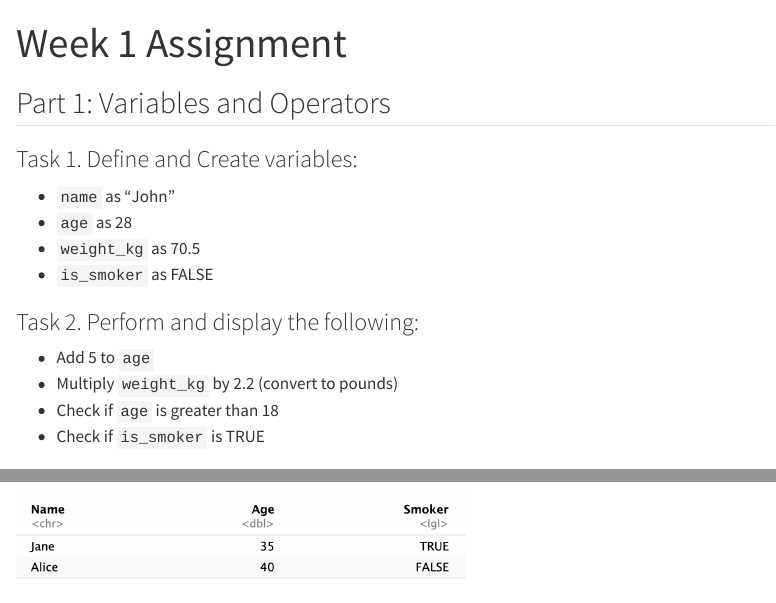
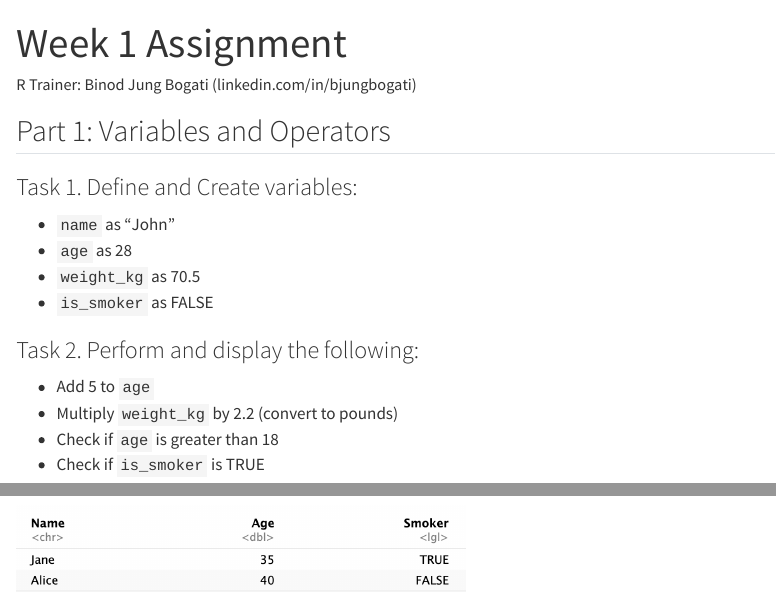
Before and after one commit to nm-training/Week1, a Quarto document (Week1_assignment.qmd): the page in a window 1100 px wide, from its top, and a second part further down, joined at a grey line. Rendered offline with R 4.5, knitr and Pandoc in place of Quarto, with nearby package versions.

Commit message:
added changes

```diff
--- a/Week1_assignment.qmd
+++ b/Week1_assignment.qmd
@@ -1,5 +1,6 @@
 ---
 title: "Week 1 Assignment"
+author: "R Trainer: Binod Jung Bogati (linkedin.com/in/bjungbogati)"
 format: html
 editor: visual
 ---
```
